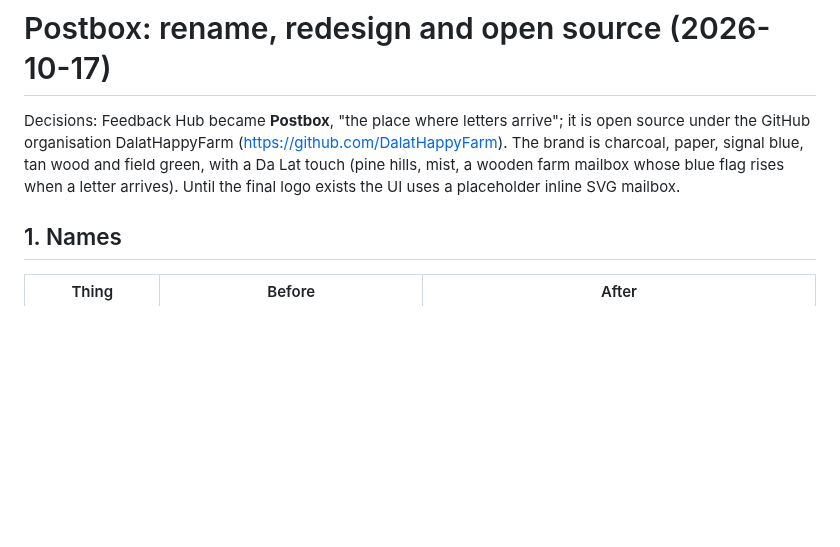
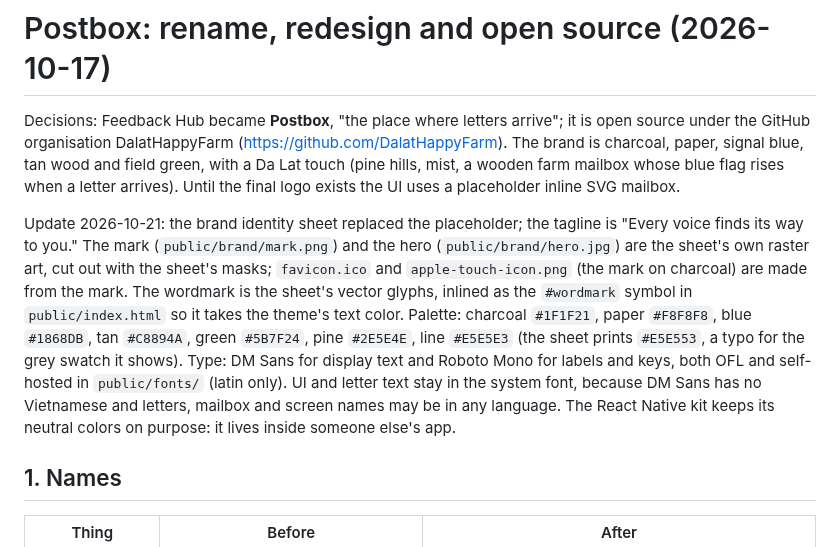
Before and after one commit to DalatHappyFarm/postbox, a Markdown page: docs/postbox.md, the part around the change. Drawn GitHub-style; blank space fills up the shorter version.

Commit message:
feat(dashboard): apply the Postbox brand identity
- Mark, hero and wordmark from the brand sheet: the mark in the header and the
  empty reading pane, the hero and tagline on the sign-in card, the sheet's
  vector glyphs as a theme-aware wordmark symbol.
- favicon.ico and apple-touch-icon.png from the mark; favicon.svg removed.
- Charcoal text and the brand green for success; the rest of the palette was
  already in the tokens.
- DM Sans for display text, Roboto Mono for labels and keys, self-hosted (OFL),
  font-src 'self' in the CSP. UI and letter text stay in the system font since
  DM Sans has no Vietnamese.
- List rows keep the mailbox name when tags overflow; the New letter dialog
  loses an empty gap under the photo drop zone.
- README mark, tagline and a fresh screenshot; docs/postbox.md records the assets.

```diff
--- a/docs/postbox.md
+++ b/docs/postbox.md
@@ -3,6 +3,14 @@
 Decisions: Feedback Hub became **Postbox**, "the place where letters arrive"; it is open source under the GitHub organisation DalatHappyFarm (https://github.com/DalatHappyFarm).
 The brand is charcoal, paper, signal blue, tan wood and field green, with a Da Lat touch (pine hills, mist, a wooden farm mailbox whose blue flag rises when a letter arrives).
 Until the final logo exists the UI uses a placeholder inline SVG mailbox.
+
+Update 2026-10-21: the brand identity sheet replaced the placeholder; the tagline is "Every voice finds its way to you."
+The mark (`public/brand/mark.png`) and the hero (`public/brand/hero.jpg`) are the sheet's own raster art, cut out with the sheet's masks; `favicon.ico` and `apple-touch-icon.png` (the mark on charcoal) are made from the mark.
+The wordmark is the sheet's vector glyphs, inlined as the `#wordmark` symbol in `public/index.html` so it takes the theme's text color.
+Palette: charcoal `#1F1F21`, paper `#F8F8F8`, blue `#1868DB`, tan `#C8894A`, green `#5B7F24`, pine `#2E5E4E`, line `#E5E5E3` (the sheet prints `#E5E553`, a typo for the grey swatch it shows).
+Type: DM Sans for display text and Roboto Mono for labels and keys, both OFL and self-hosted in `public/fonts/` (latin only).
+UI and letter text stay in the system font, because DM Sans has no Vietnamese and letters, mailbox and screen names may be in any language.
+The React Native kit keeps its neutral colors on purpose: it lives inside someone else's app.
 
 ## 1. Names
 
```
Also changed, not shown: README.md (+4 -0 lines), docs/images/dashboard.png, public/apple-touch-icon.png (added), 12 other files.
